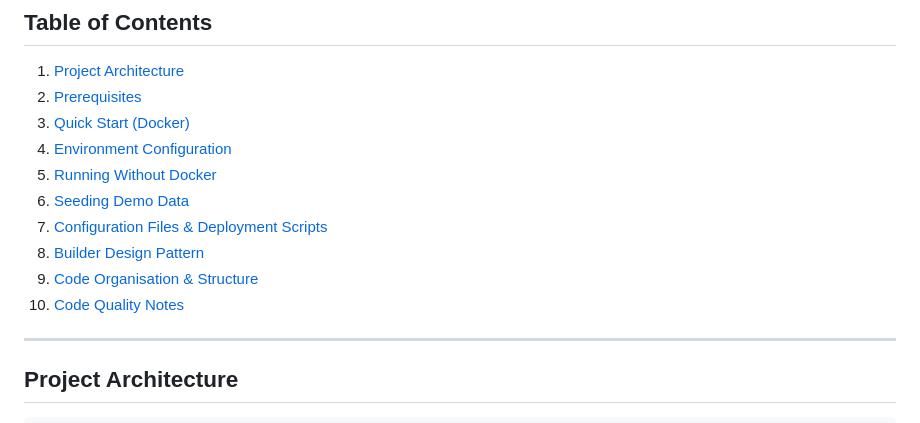
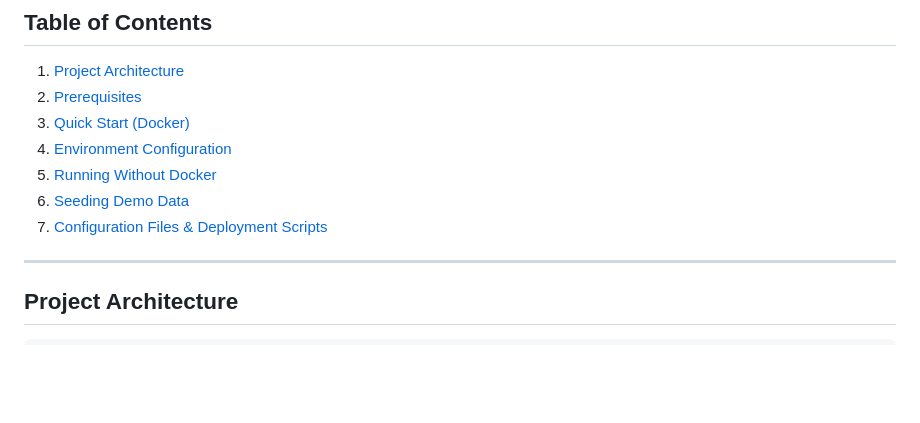
Before and after one commit to RilesH-bluesky/BiFrost_SWD_django, a Markdown page: README.md, the part around one of its changes. Rendered like a GitHub page; blank space fills up the shorter version.

```diff
--- a/README.md
+++ b/README.md
@@ -13,9 +13,6 @@ BiFrost is a Django 6 web application for building and managing travel itinerari
 5. [Running Without Docker](#running-without-docker)
 6. [Seeding Demo Data](#seeding-demo-data)
 7. [Configuration Files & Deployment Scripts](#configuration-files--deployment-scripts)
-8. [Builder Design Pattern](#builder-design-pattern)
-9. [Code Organisation & Structure](#code-organisation--structure)
-10. [Code Quality Notes](#code-quality-notes)
 
 ---
 
```
Also changed, not shown: other parts of README.md (+0 -168 lines).
